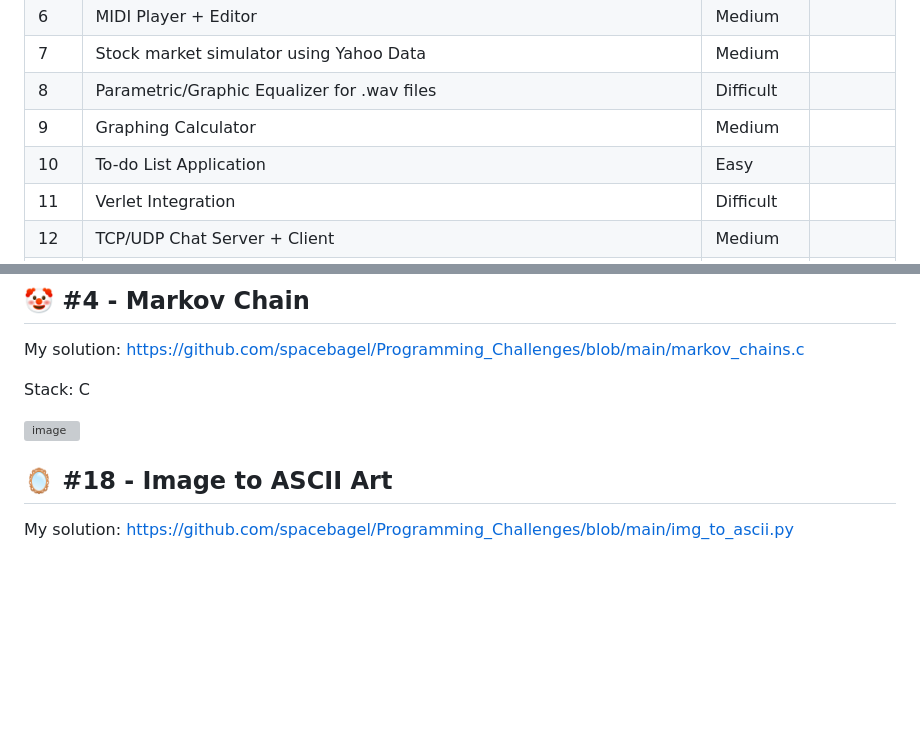
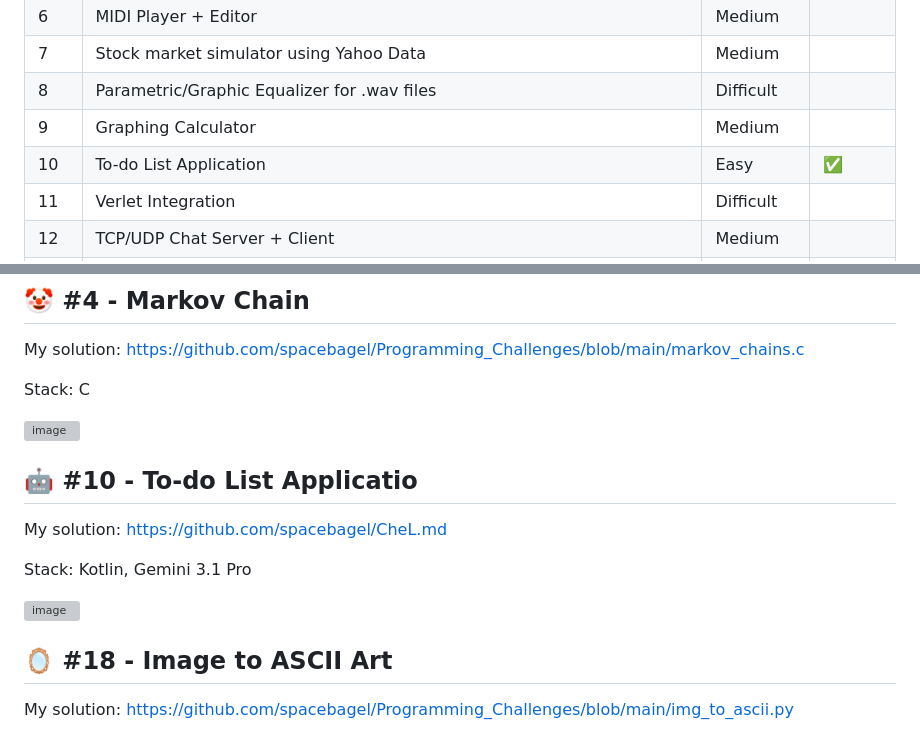
Before and after one commit to spacebagel/Programming_Challenges, a Markdown page: README.md, 2 parts joined by grey strips. Drawn GitHub-style; blank space fills up the shorter version; grey boxes are pictures that could not be loaded.

```diff
--- a/README.md
+++ b/README.md
@@ -10,7 +10,7 @@
 | 7 | Stock market simulator using Yahoo Data | Medium | |
 | 8 | Parametric/Graphic Equalizer for .wav files | Difficult | |s
 | 9 | Graphing Calculator | Medium | |
-| 10 | To-do List Application | Easy | |
+| 10 | To-do List Application | Easy | :white_check_mark: |
 | 11 | Verlet Integration | Difficult | |
 | 12 | TCP/UDP Chat Server + Client | Medium | |
 | 13 | Music streaming | Difficult | |
@@ -156,6 +156,14 @@ My solution: https://github.com/spacebagel/Programming_Challenges/blob/main/mark
 Stack: C
 
 ![image](https://github.com/user-attachments/assets/a5b315b7-33a1-4c32-8490-870aac63ac05)
+
+## 🤖 #10 - To-do List Applicatio
+My solution: https://github.com/spacebagel/CheL.md
+
+Stack: Kotlin, Gemini 3.1 Pro
+
+![image](https://github.com/user-attachments/assets/972ba0d3-d881-4549-84e8-55dc1c785bd7)
+
 
 ## 🪞 #18 - Image to ASCII Art
 My solution: https://github.com/spacebagel/Programming_Challenges/blob/main/img_to_ascii.py
```
